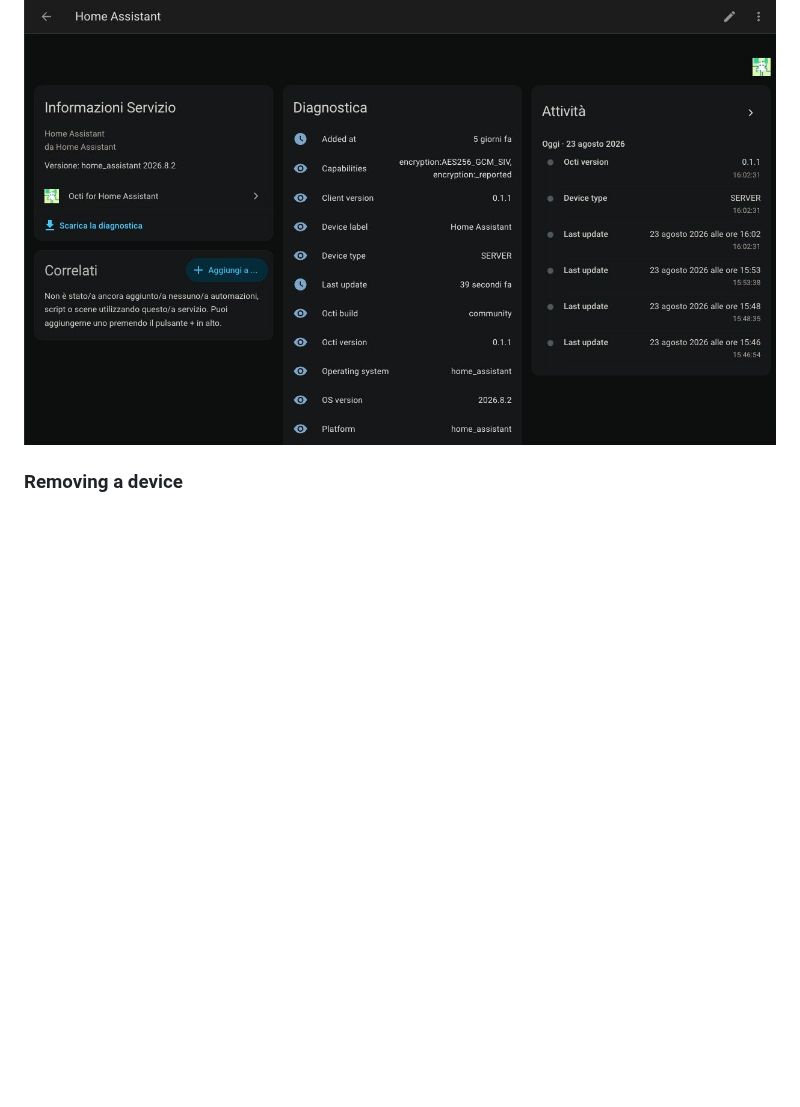
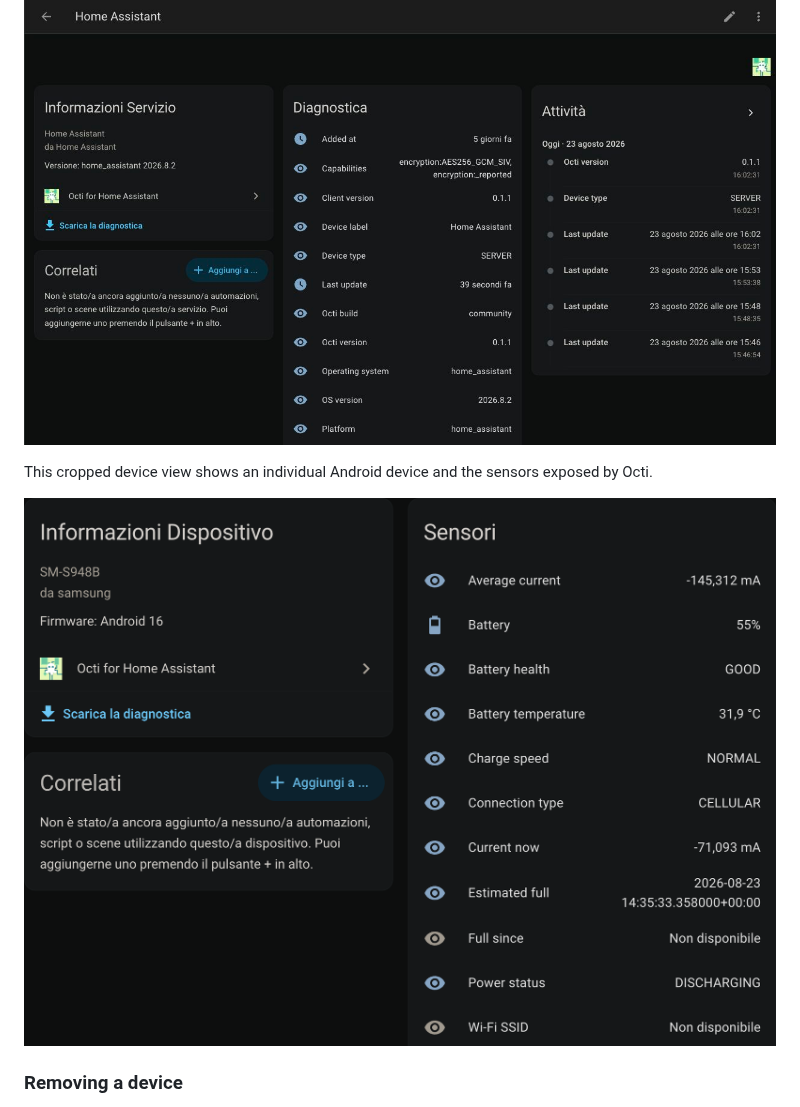
Before and after one commit to alsd4git/octi-home-assistant, a Markdown page: README.md, the part around the change. Drawn GitHub-style; pictures changed too: docs/images/home-assistant-device-card.png (added); blank space fills up the shorter version.

Commit message:
docs(readme): 📝 add Android device screenshot

```diff
--- a/README.md
+++ b/README.md
@@ -74,6 +74,10 @@ list or account credentials.
 
 ![Octi for Home Assistant device page](docs/images/home-assistant-device.png)
 
+This cropped device view shows an individual Android device and the sensors exposed by Octi.
+
+![Octi for Home Assistant Android device card](docs/images/home-assistant-device-card.png)
+
 ### Removing a device
 
 If a device is removed from the Octi account, its Home Assistant entities become unavailable. The Home Assistant device-registry entry is intentionally not deleted automatically; remove it manually from the Octi device page under **Settings → Devices & services** when you want to clean it up.
```
